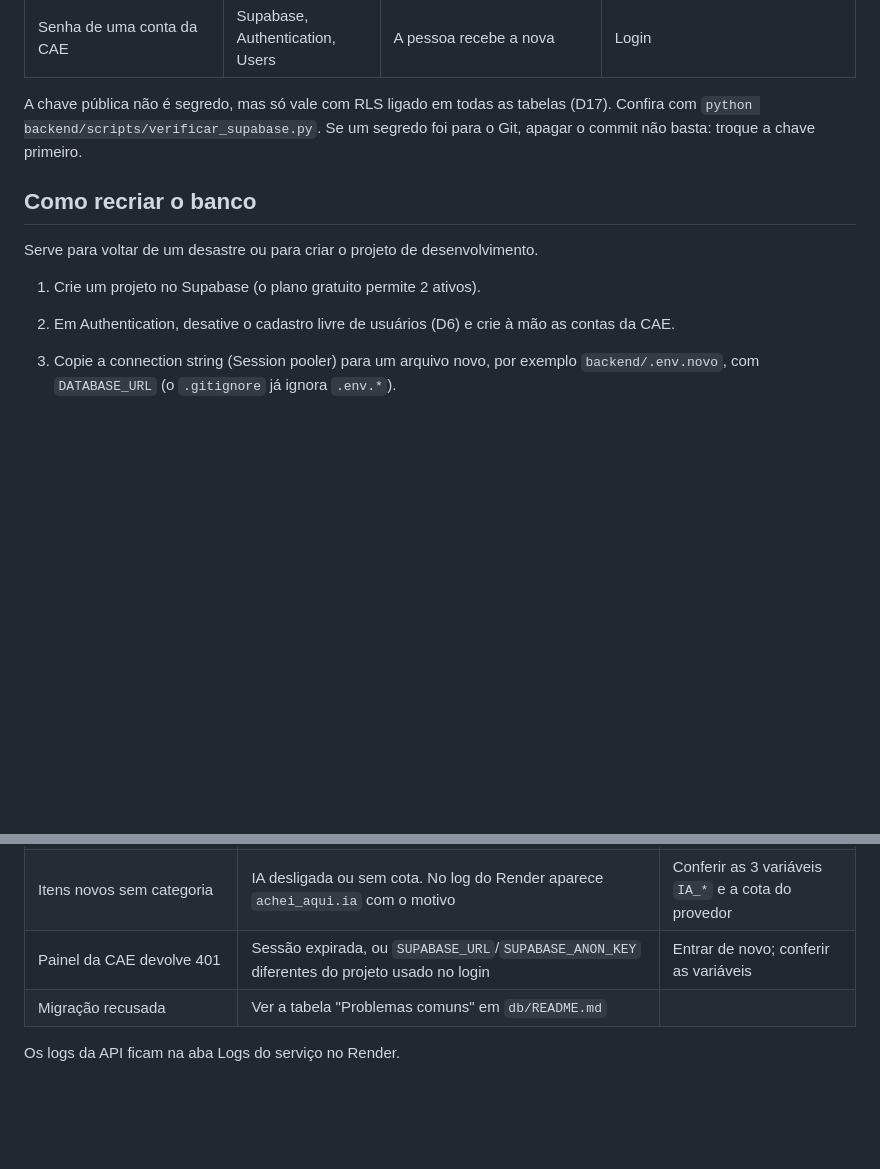
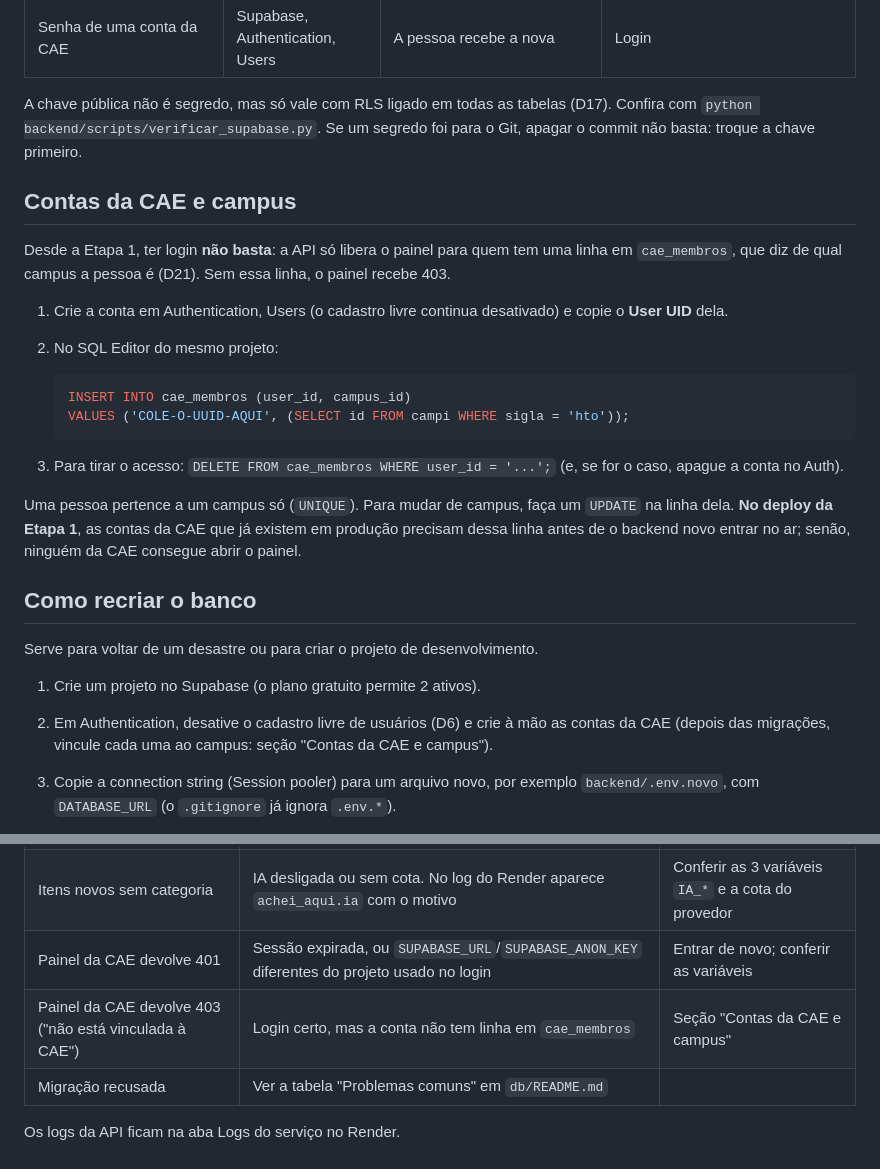
Before and after one commit to vilasbtw/acheiaqui, a Markdown page: docs/operacao.md, 2 parts joined by grey strips. Rendered like a GitHub page; blank space fills up the shorter version.

````diff
--- a/docs/operacao.md
+++ b/docs/operacao.md
@@ -88,12 +88,32 @@ A chave pública não é segredo, mas só vale com RLS ligado em todas as tabela
 `python backend/scripts/verificar_supabase.py`. Se um segredo foi para o Git, apagar o commit não basta: troque a
 chave primeiro.
 
+## Contas da CAE e campus
+
+Desde a Etapa 1, ter login **não basta**: a API só libera o painel para quem tem uma linha em `cae_membros`, que diz
+de qual campus a pessoa é (D21). Sem essa linha, o painel recebe 403.
+
+1. Crie a conta em Authentication, Users (o cadastro livre continua desativado) e copie o **User UID** dela.
+2. No SQL Editor do mesmo projeto:
+
+   ```sql
+   INSERT INTO cae_membros (user_id, campus_id)
+   VALUES ('COLE-O-UUID-AQUI', (SELECT id FROM campi WHERE sigla = 'hto'));
+   ```
+
+3. Para tirar o acesso: `DELETE FROM cae_membros WHERE user_id = '...';` (e, se for o caso, apague a conta no Auth).
+
+Uma pessoa pertence a um campus só (`UNIQUE`). Para mudar de campus, faça um `UPDATE` na linha dela.
+**No deploy da Etapa 1**, as contas da CAE que já existem em produção precisam dessa linha antes de o backend novo
+entrar no ar; senão, ninguém da CAE consegue abrir o painel.
+
 ## Como recriar o banco
 
 Serve para voltar de um desastre ou para criar o projeto de desenvolvimento.
 
 1. Crie um projeto no Supabase (o plano gratuito permite 2 ativos).
-2. Em Authentication, desative o cadastro livre de usuários (D6) e crie à mão as contas da CAE.
+2. Em Authentication, desative o cadastro livre de usuários (D6) e crie à mão as contas da CAE (depois das
+   migrações, vincule cada uma ao campus: seção "Contas da CAE e campus").
 3. Copie a connection string (Session pooler) para um arquivo novo, por exemplo `backend/.env.novo`, com `DATABASE_URL`
    (o `.gitignore` já ignora `.env.*`).
 4. Crie as tabelas: `python backend/scripts/aplicar_migracoes.py --env backend/.env.novo`. A `0001` cria tabelas,
@@ -121,6 +141,7 @@ Serve para voltar de um desastre ou para criar o projeto de desenvolvimento.
 | `/saude` responde 503 | Banco pausado ou `DATABASE_URL` errada | Seção "Se o Supabase pausar" |
 | Itens novos sem categoria | IA desligada ou sem cota. No log do Render aparece `achei_aqui.ia` com o motivo | Conferir as 3 variáveis `IA_*` e a cota do provedor |
 | Painel da CAE devolve 401 | Sessão expirada, ou `SUPABASE_URL`/`SUPABASE_ANON_KEY` diferentes do projeto usado no login | Entrar de novo; conferir as variáveis |
+| Painel da CAE devolve 403 ("não está vinculada à CAE") | Login certo, mas a conta não tem linha em `cae_membros` | Seção "Contas da CAE e campus" |
 | Migração recusada | Ver a tabela "Problemas comuns" em `db/README.md` | |
 
 Os logs da API ficam na aba Logs do serviço no Render.
````
Also changed, not shown: docs/arquitetura.md (+15 -10 lines).
